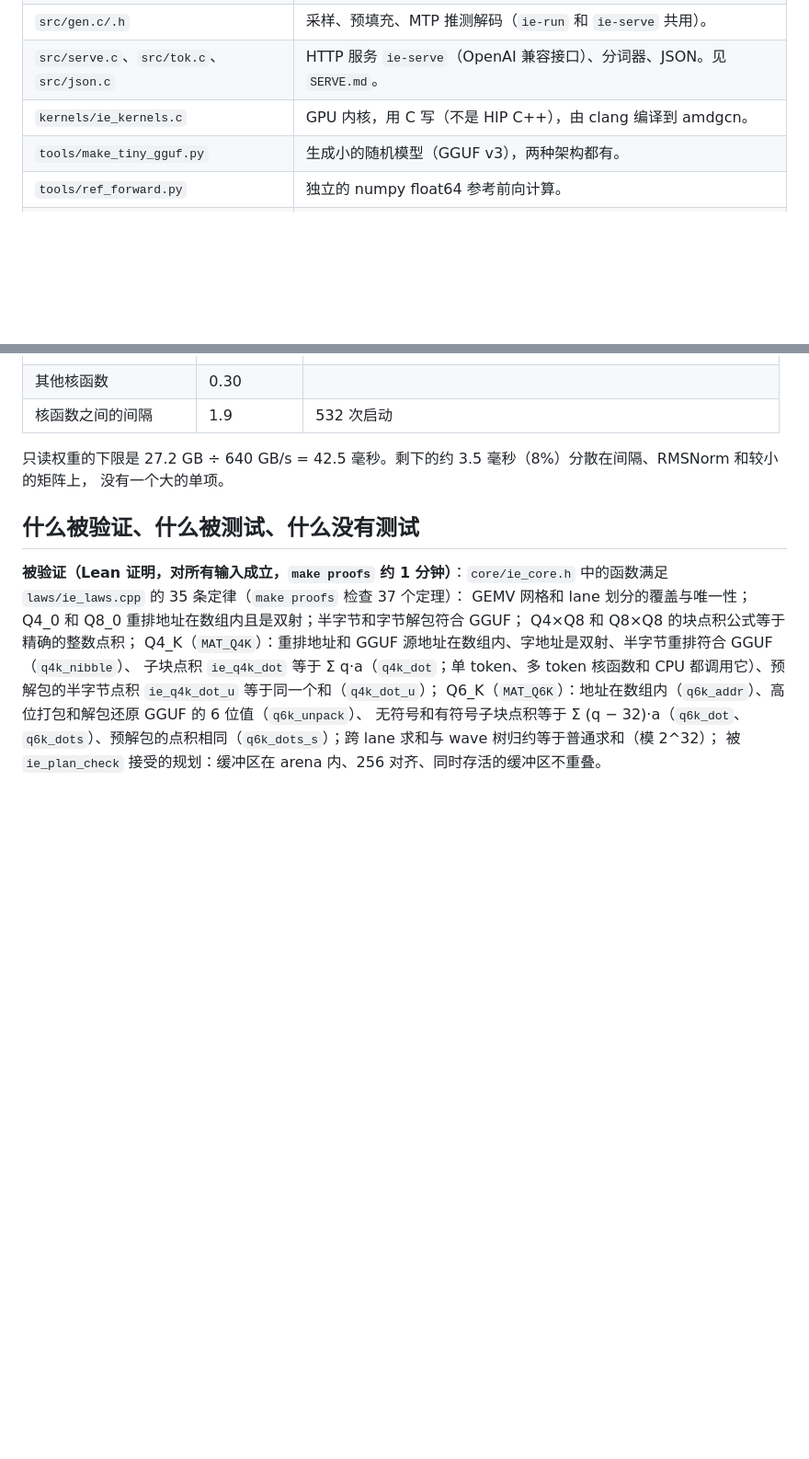
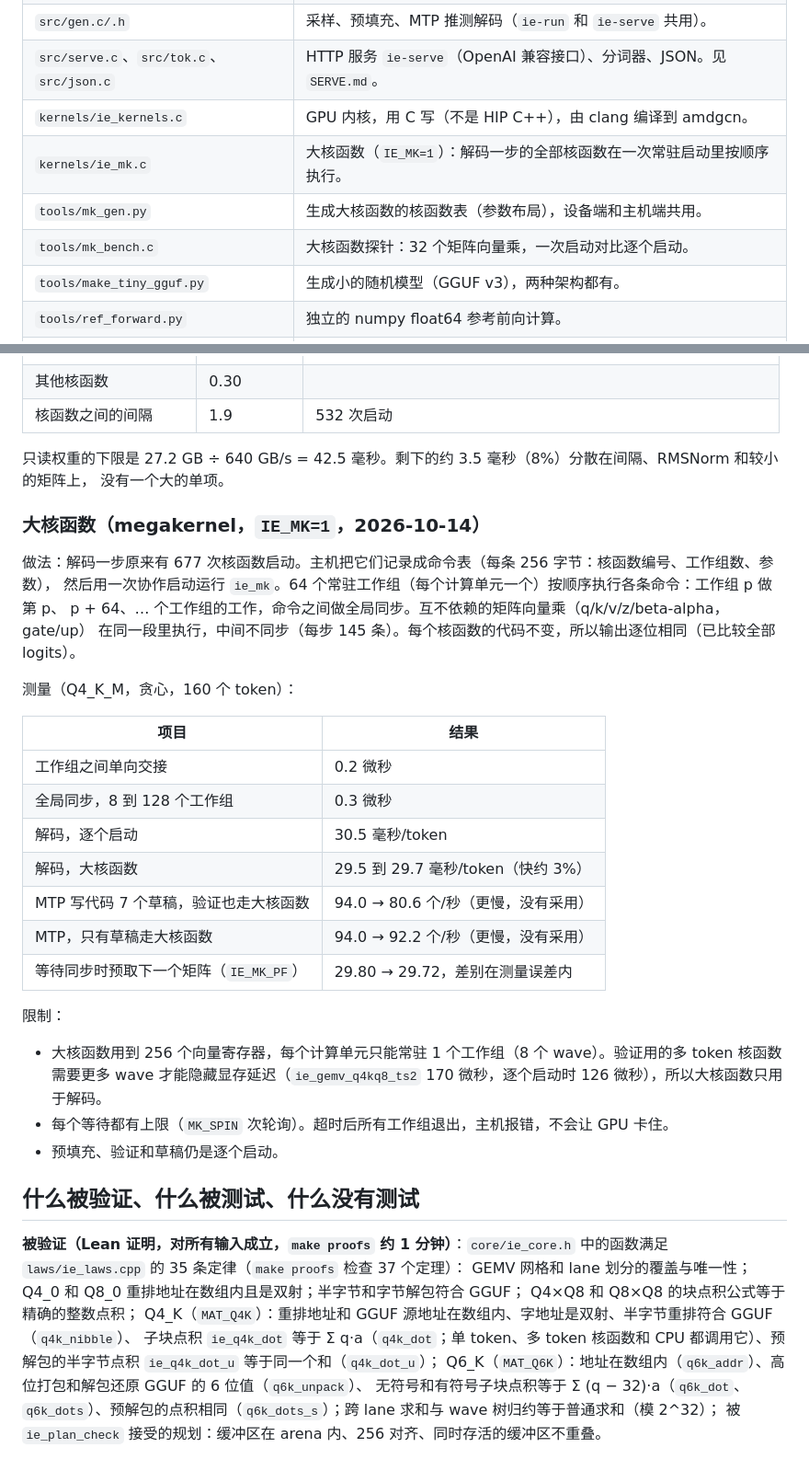
Before and after one commit to hanw/amd.c, a Markdown page: README.md, 2 parts joined by grey strips. Shown at 92% size. Rendered like a GitHub page; blank space fills up the shorter version.

Commit message:
README: the megakernel (IE_MK=1) results
Co-Authored-By: Claude Opus 5.5 <noreply@anthropic.com>
Claude-Session: https://claude.ai/code/session_01Lc5NTt2Fq9fgagrQEK1TZN

```diff
--- a/README.md
+++ b/README.md
@@ -31,6 +31,9 @@
 | `src/gen.c/.h` | 采样、预填充、MTP 推测解码（`ie-run` 和 `ie-serve` 共用）。 |
 | `src/serve.c`、`src/tok.c`、`src/json.c` | HTTP 服务 `ie-serve`（OpenAI 兼容接口）、分词器、JSON。见 `SERVE.md`。 |
 | `kernels/ie_kernels.c` | GPU 内核，用 C 写（不是 HIP C++），由 clang 编译到 amdgcn。 |
+| `kernels/ie_mk.c` | 大核函数（`IE_MK=1`）：解码一步的全部核函数在一次常驻启动里按顺序执行。 |
+| `tools/mk_gen.py` | 生成大核函数的核函数表（参数布局），设备端和主机端共用。 |
+| `tools/mk_bench.c` | 大核函数探针：32 个矩阵向量乘，一次启动对比逐个启动。 |
 | `tools/make_tiny_gguf.py` | 生成小的随机模型（GGUF v3），两种架构都有。 |
 | `tools/ref_forward.py` | 独立的 numpy float64 参考前向计算。 |
 | `tools/check_objdump.sh` | 检查 GEMV 内核的机器码。 |
@@ -696,6 +699,32 @@ MTP 推测解码与普通解码的输出仍然相同（27B 三个提示，3 和
 只读权重的下限是 27.2 GB ÷ 640 GB/s = 42.5 毫秒。剩下的约 3.5 毫秒（8%）分散在间隔、RMSNorm 和较小的矩阵上，
 没有一个大的单项。
 
+### 大核函数（megakernel，`IE_MK=1`，2026-10-14）
+
+做法：解码一步原来有 677 次核函数启动。主机把它们记录成命令表（每条 256 字节：核函数编号、工作组数、参数），
+然后用一次协作启动运行 `ie_mk`。64 个常驻工作组（每个计算单元一个）按顺序执行各条命令：工作组 p 做第 p、
+p + 64、… 个工作组的工作，命令之间做全局同步。互不依赖的矩阵向量乘（q/k/v/z/beta-alpha，gate/up）
+在同一段里执行，中间不同步（每步 145 条）。每个核函数的代码不变，所以输出逐位相同（已比较全部 logits）。
+
+测量（Q4_K_M，贪心，160 个 token）：
+
+| 项目 | 结果 |
+|---|---|
+| 工作组之间单向交接 | 0.2 微秒 |
+| 全局同步，8 到 128 个工作组 | 0.3 微秒 |
+| 解码，逐个启动 | 30.5 毫秒/token |
+| 解码，大核函数 | 29.5 到 29.7 毫秒/token（快约 3%） |
+| MTP 写代码 7 个草稿，验证也走大核函数 | 94.0 → 80.6 个/秒（更慢，没有采用） |
+| MTP，只有草稿走大核函数 | 94.0 → 92.2 个/秒（更慢，没有采用） |
+| 等待同步时预取下一个矩阵（`IE_MK_PF`） | 29.80 → 29.72，差别在测量误差内 |
+
+限制：
+
+- 大核函数用到 256 个向量寄存器，每个计算单元只能常驻 1 个工作组（8 个 wave）。验证用的多 token 核函数需要更多
+  wave 才能隐藏显存延迟（`ie_gemv_q4kq8_ts2` 170 微秒，逐个启动时 126 微秒），所以大核函数只用于解码。
+- 每个等待都有上限（`MK_SPIN` 次轮询）。超时后所有工作组退出，主机报错，不会让 GPU 卡住。
+- 预填充、验证和草稿仍是逐个启动。
+
 ## 什么被验证、什么被测试、什么没有测试
 
 **被验证（Lean 证明，对所有输入成立，`make proofs` 约 1 分钟）**：`core/ie_core.h` 中的函数满足 `laws/ie_laws.cpp` 的 35 条定律（`make proofs` 检查 37 个定理）：
```
